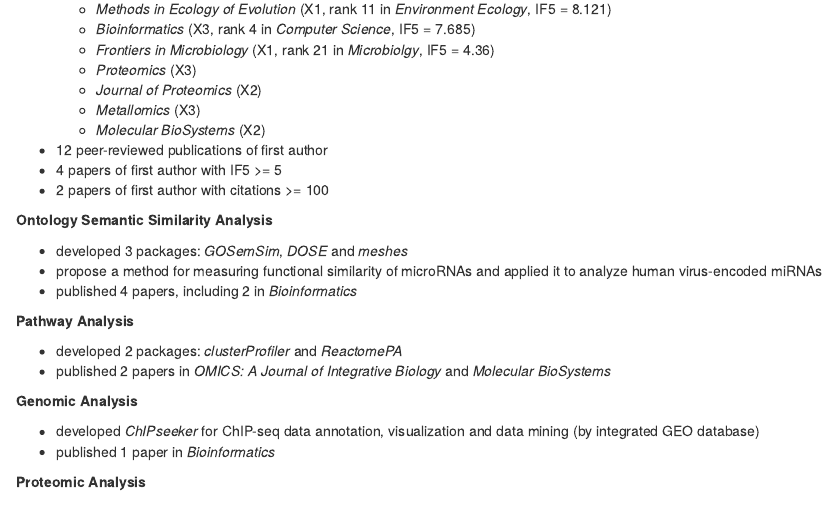
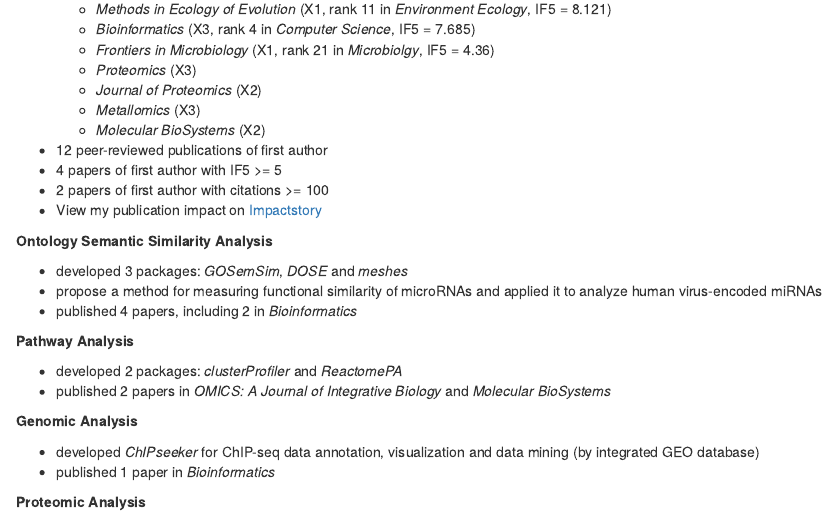
Before and after one commit to GuangchuangYu/resume, an R Markdown document (YGC.rmd): the page in a window 1100 px wide, from 3160 px down. Rendered offline with R 4.5, knitr and Pandoc, with nearby package versions.

Commit message:
impactstory

```diff
--- a/YGC.rmd
+++ b/YGC.rmd
@@ -215,7 +215,7 @@ Research Highlights
 + 12 peer-reviewed publications of first author
 + 4 papers of first author with IF5 >= 5
 + 2 papers of first author with citations >= 100
-
++ View my publication impact on [Impactstory](https://impactstory.org/u/0000-0002-6485-8781/achievements)
 
 **Ontology Semantic Similarity Analysis**
 
```
Also changed, not shown: index.html.
